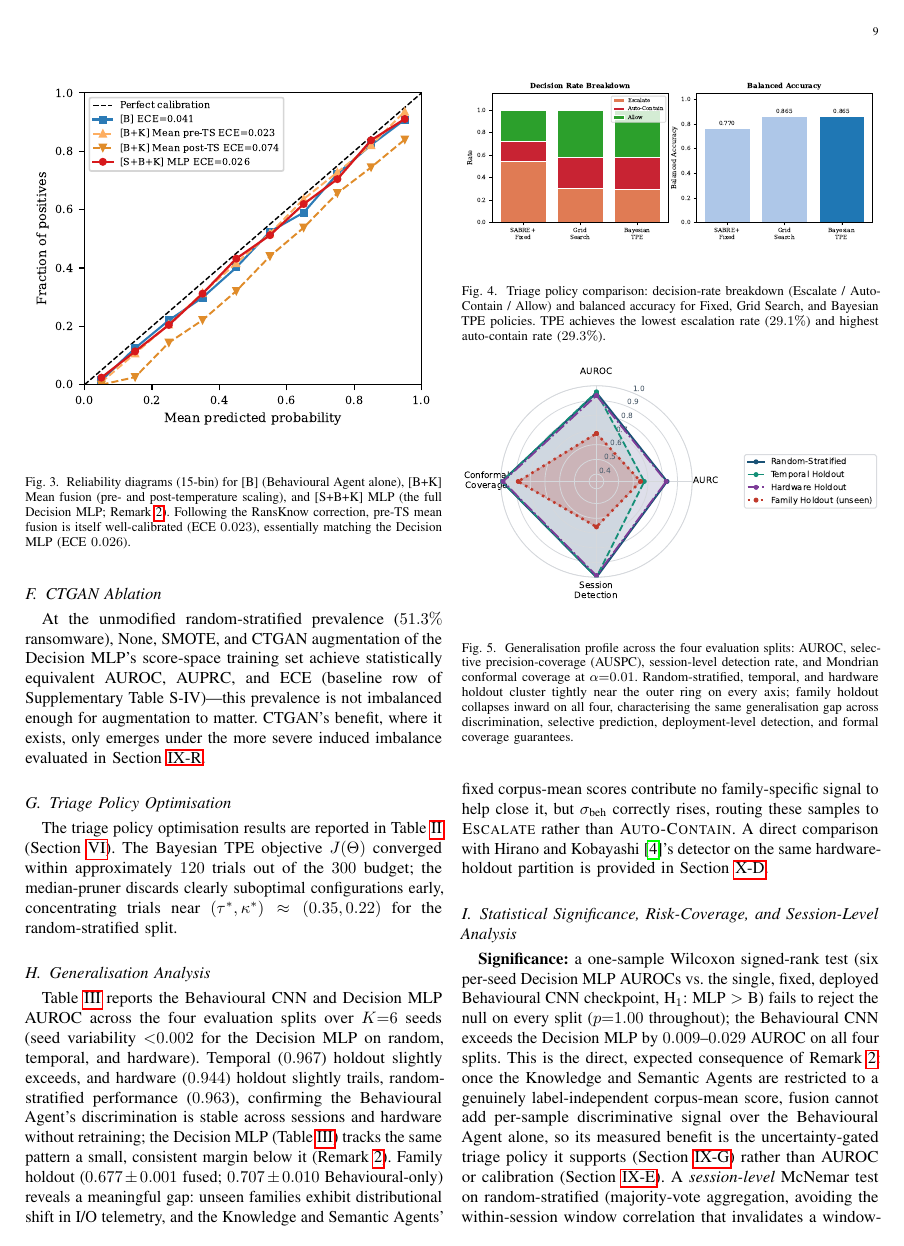
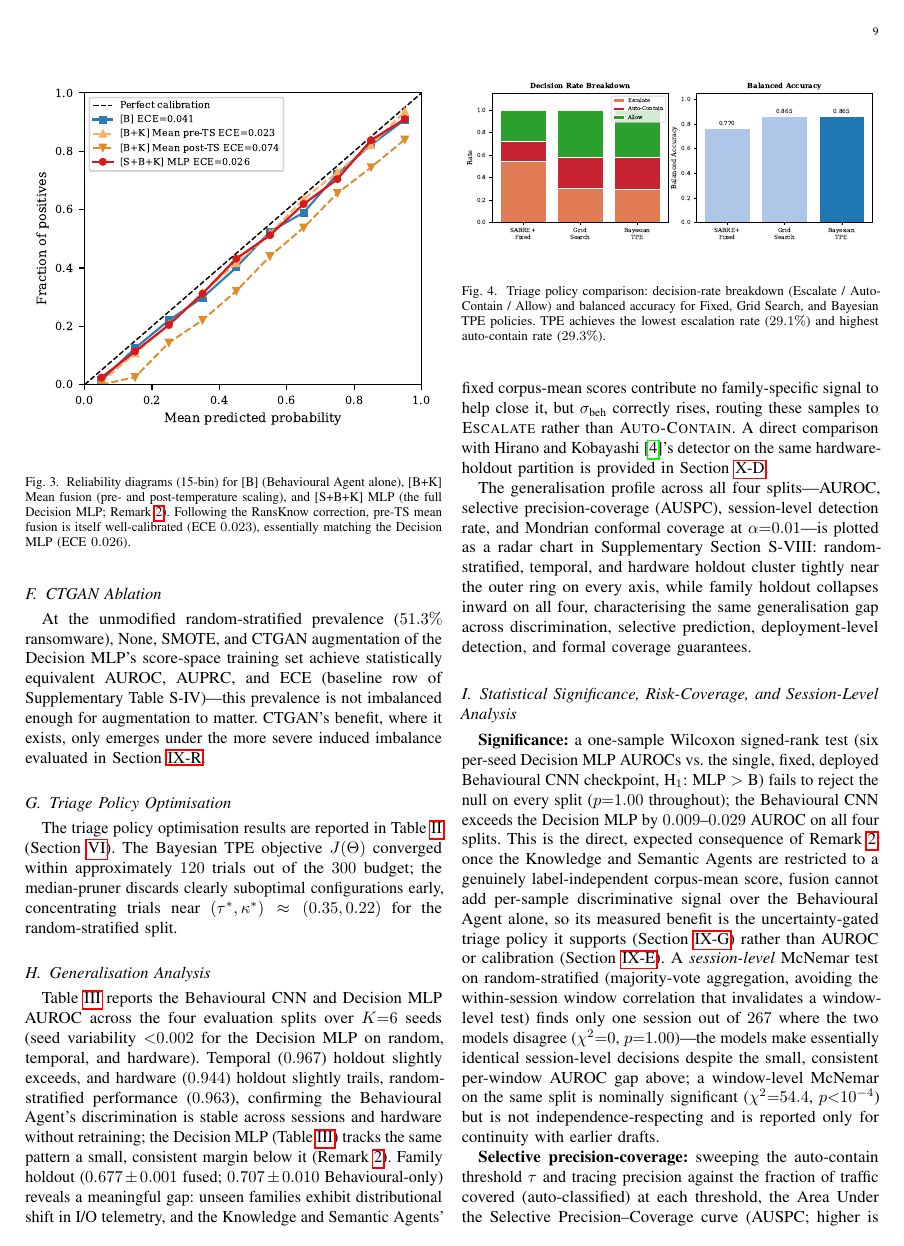
Before and after one commit to Henrinnes/Agentic_SABRE, a LaTeX paper (TIFS3_Submission/Main.tex): page 9 of 15. Compiled offline with pdfLaTeX.

Commit message:
Move generalisation-profile radar figure to Supplementary, closing another page
Moved fig_radar_splits to Supplementary Section S-VIII (alongside the
fig_ea-ed figures it synthesises), replacing the two in-Main prose
cross-references with pointers to the Supplementary section since \ref
can't resolve across the two separately-compiled documents. Dropped
Main.tex from 16 to 15 pages locally (References now fit on a single
page instead of spilling across two) -- likely 15->14 on Overleaf's
real build, one page short of the 13-page target.

Also fixed a stale duplicate caught while editing this section: the
fig_ed_session_level caption in Supplementary still had the pre-retrain
session-level numbers (98.9%/1.5-5.6% FPR), now 99.4%/3.0-6.1%.

```diff
--- a/TIFS3_Submission/Main.tex
+++ b/TIFS3_Submission/Main.tex
@@ -1144,18 +1144,14 @@ $\sigma_{\text{beh}}$ correctly rises, routing these samples to
 with Hirano and Kobayashi~\cite{hirano2025ransmap}'s detector on the same
 hardware-holdout partition is provided in Section~\ref{sec:discussion_hirano}.
 
-\begin{figure}[t]
-  \centering
-  \includegraphics[width=\columnwidth]{Figures/fig_radar_splits.pdf}
-  \caption{Generalisation profile across the four evaluation splits: AUROC,
-    selective precision-coverage (AUSPC), session-level detection rate, and Mondrian
-    conformal coverage at $\alpha{=}0.01$. Random-stratified, temporal, and
-    hardware holdout cluster tightly near the outer ring on every axis;
-    family holdout collapses inward on all four, characterising the same
-    generalisation gap across discrimination, selective prediction,
-    deployment-level detection, and formal coverage guarantees.}
-  \label{fig:radar_splits}
-\end{figure}
+The generalisation profile across all four splits---AUROC, selective
+precision-coverage (AUSPC), session-level detection rate, and Mondrian
+conformal coverage at $\alpha{=}0.01$---is plotted as a radar chart in
+Supplementary Section~S-VIII: random-stratified, temporal, and hardware
+holdout cluster tightly near the outer ring on every axis, while family
+holdout collapses inward on all four, characterising the same
+generalisation gap across discrimination, selective prediction,
+deployment-level detection, and formal coverage guarantees.
 
 \subsection{Statistical Significance, Risk-Coverage, and Session-Level Analysis}\label{sec:results_significance}
 
```
Also changed, not shown: TIFS3_Submission/Supplementary.tex (+15 -2 lines), TIFS3_Submission/Main.pdf, TIFS3_Submission/Supplementary.pdf, TIFS3_Submission/Main.tex (7 more changed lines).
